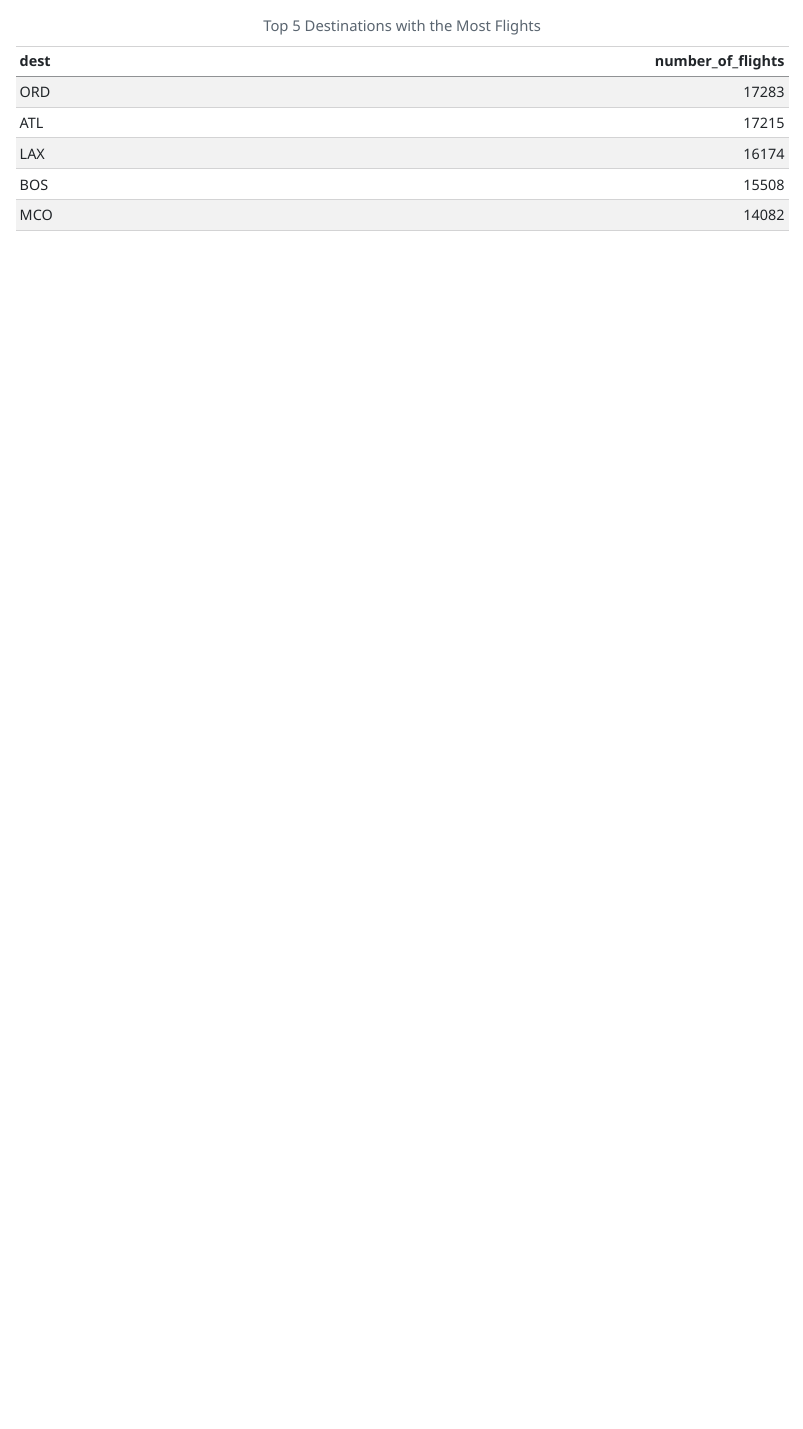
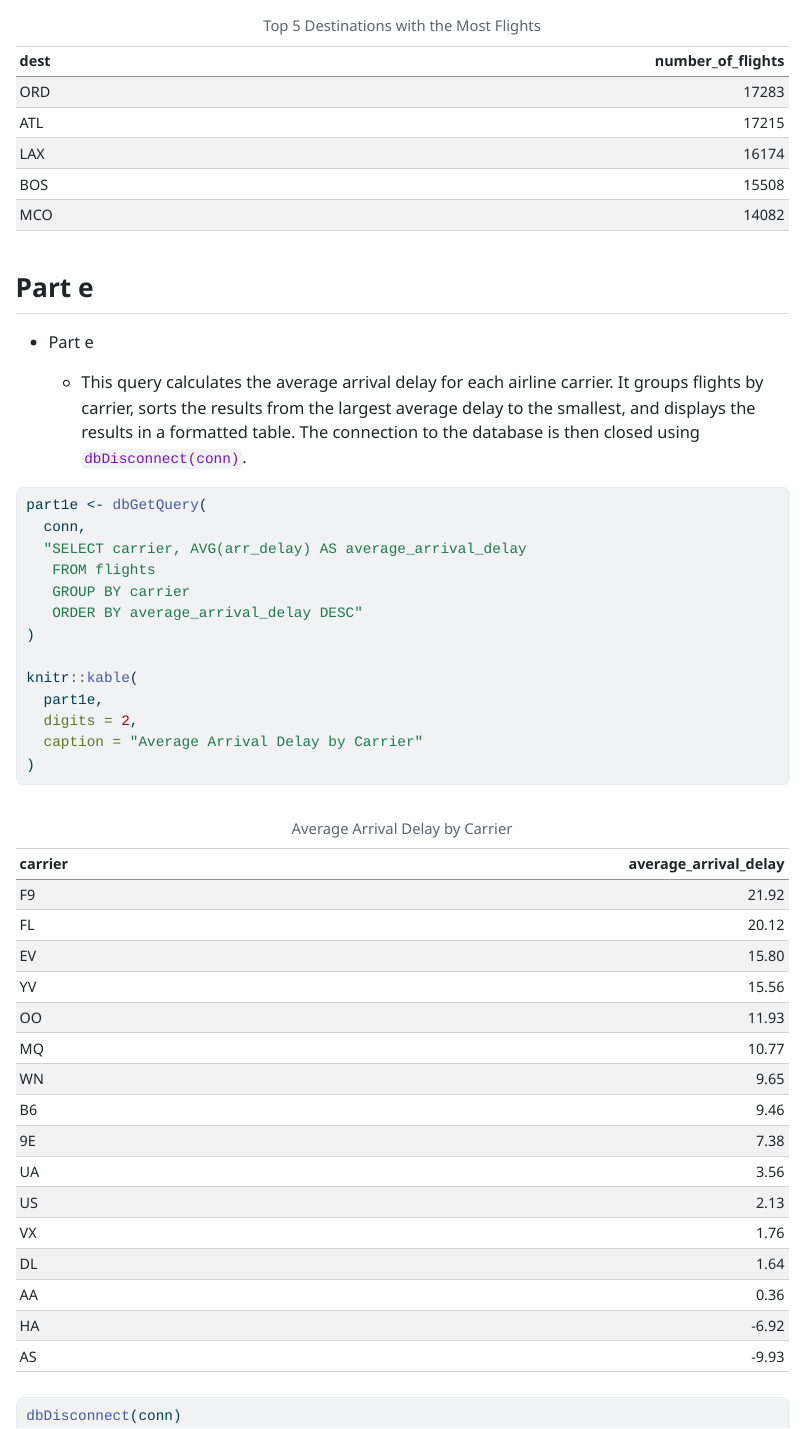
Before and after one commit to ARajan1994/SQL-Homework-, a Quarto document (DATA613_SQLAssignment_Rajan.qmd): the page in a window 1100 px wide, from 4860 px down. The pictures show the output file DATA613_SQLAssignment_Rajan.html that the author committed with the source, opened offline.

Commit message:
Complete Part I e: average arrival delay by carrier

````diff
--- a/DATA613_SQLAssignment_Rajan.qmd
+++ b/DATA613_SQLAssignment_Rajan.qmd
@@ -142,3 +142,30 @@
 
 
 ```
+
+## Part e
+
+-   Part e
+
+    -   This query calculates the average arrival delay for each airline carrier. It groups flights by carrier, sorts the results from the largest average delay to the smallest, and displays the results in a formatted table. The connection to the database is then closed using `dbDisconnect(conn)`.
+
+```{r}
+#| label: Part e
+
+part1e <- dbGetQuery(
+  conn,
+  "SELECT carrier, AVG(arr_delay) AS average_arrival_delay
+   FROM flights
+   GROUP BY carrier
+   ORDER BY average_arrival_delay DESC"
+)
+
+knitr::kable(
+  part1e,
+  digits = 2,
+  caption = "Average Arrival Delay by Carrier"
+)
+
+dbDisconnect(conn)
+
+```
````
Also changed, not shown: DATA613_SQLAssignment_Rajan.html.
